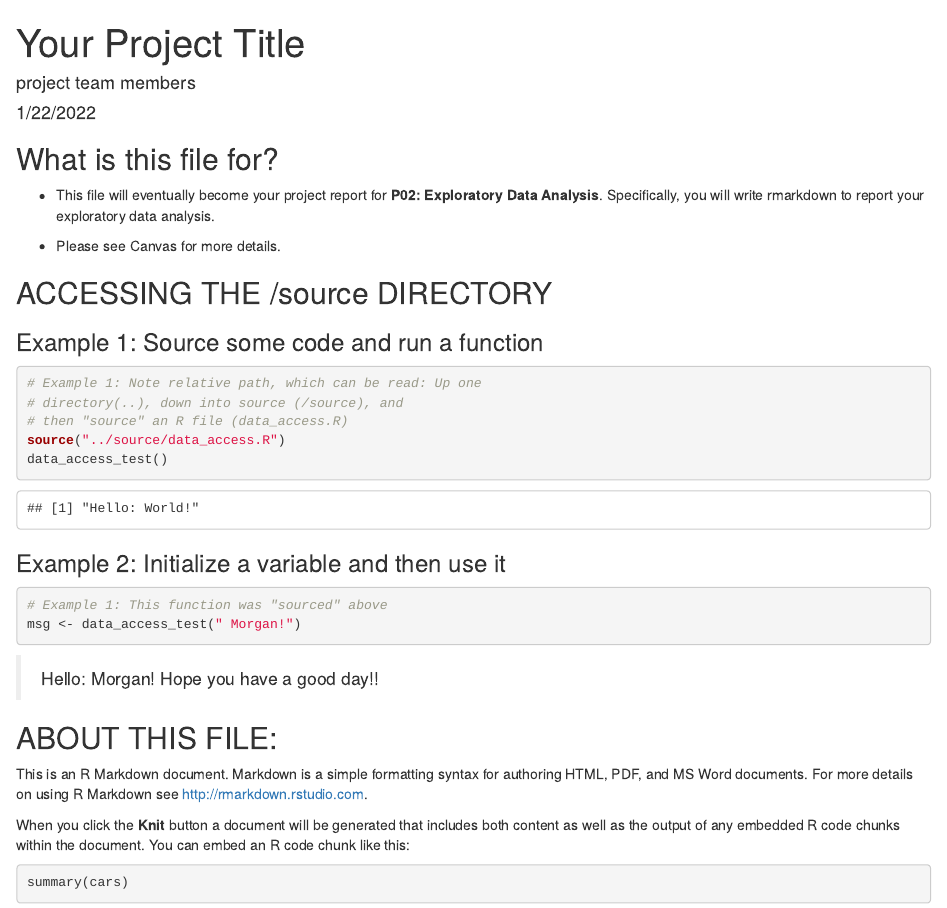
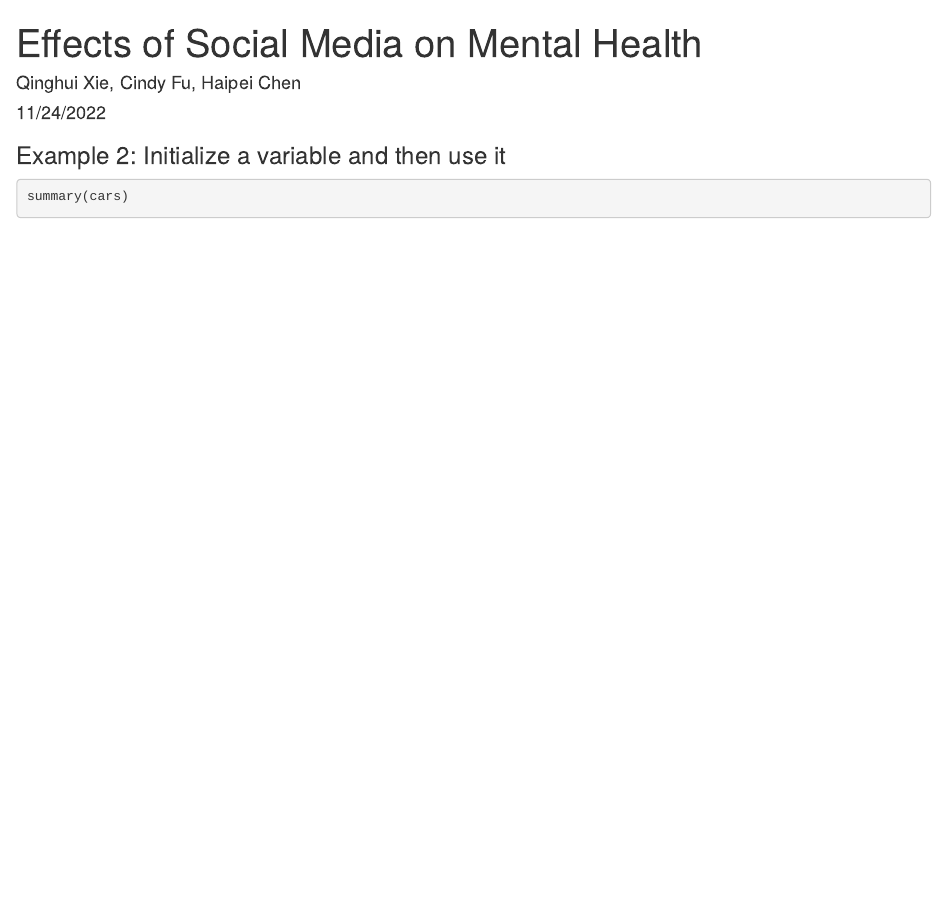
Before and after one commit to info201a-au2022/project-group-4-section-ag, an R Markdown document (docs/index.Rmd): the page in a window 1100 px wide, from its top. Rendered offline with R 4.5, knitr and Pandoc, with nearby package versions.

Commit message:
rmd testt

````diff
--- a/docs/index.Rmd
+++ b/docs/index.Rmd
@@ -1,43 +1,23 @@
 ---
-title: "Your Project Title"
-author: "project team members"
-date: "1/22/2022"
+title: "Effects of Social Media on Mental Health"
+author: "Qinghui Xie, Cindy Fu, Haipei Chen"
+date: "11/24/2022"
 output: html_document
 ---
 
-```{r setup, include=FALSE}
-knitr::opts_chunk$set(echo = TRUE)
-```
 
-## What is this file for?
+```{r, include=FALSE}
+source("../source/chart_cindy.R")
 
-* This file will eventually become your project report for **P02: Exploratory Data Analysis**. Specifically, you will write rmarkdown to report your exploratory data analysis.
-
-* Please see Canvas for more details.
-
-## ACCESSING THE /source DIRECTORY
-### Example 1: Source some code and run a function
-```{r}
-# Example 1: Note relative path, which can be read: Up one
-# directory(..), down into source (/source), and
-# then "source" an R file (data_access.R)
-source("../source/data_access.R")
-data_access_test()
 ```
 
 ### Example 2: Initialize a variable and then use it
 ```{r}
-# Example 1: This function was "sourced" above
-msg <- data_access_test(" Morgan!")
+
 ```
 
-> `r msg` Hope you have a good day!!
 
-## ABOUT THIS FILE:
 
-This is an R Markdown document. Markdown is a simple formatting syntax for authoring HTML, PDF, and MS Word documents. For more details on using R Markdown see <http://rmarkdown.rstudio.com>.
-
-When you click the **Knit** button a document will be generated that includes both content as well as the output of any embedded R code chunks within the document. You can embed an R code chunk like this:
 
 ```{r cars}
 summary(cars)
````
Also changed, not shown: source/chart_hui.R (+1 -1 lines).
